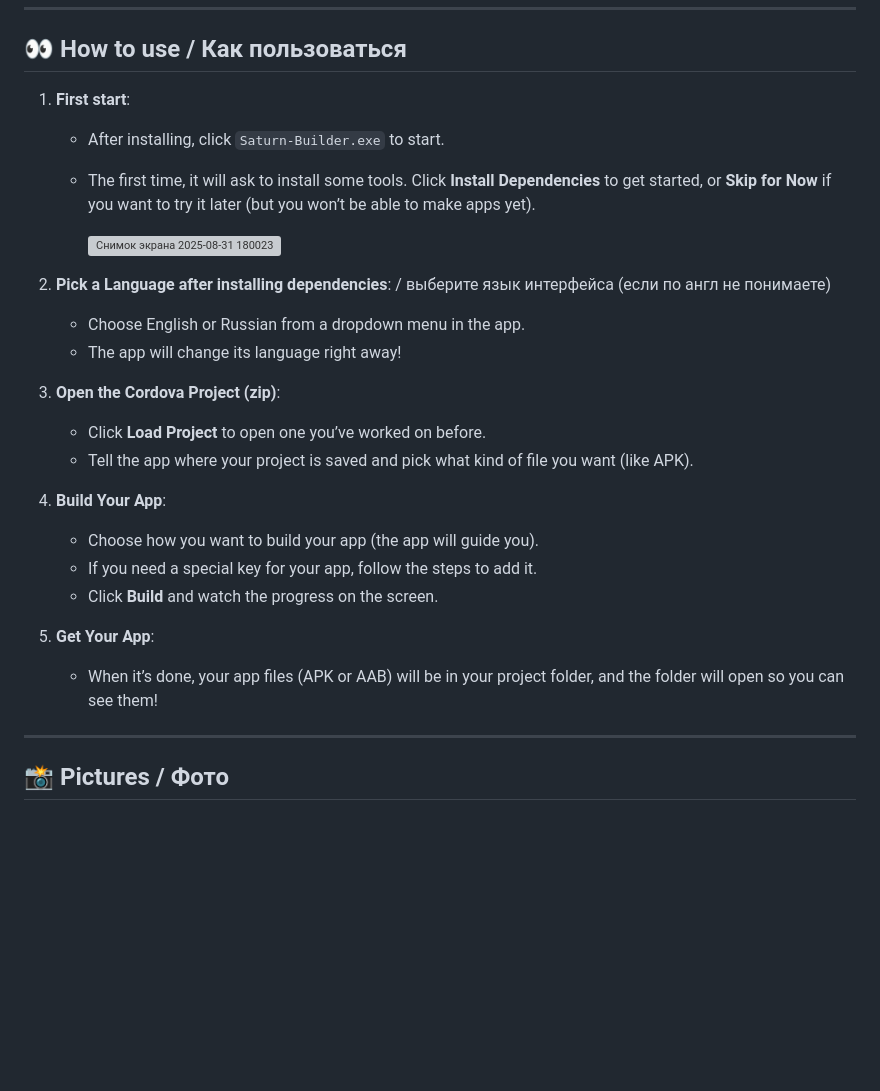
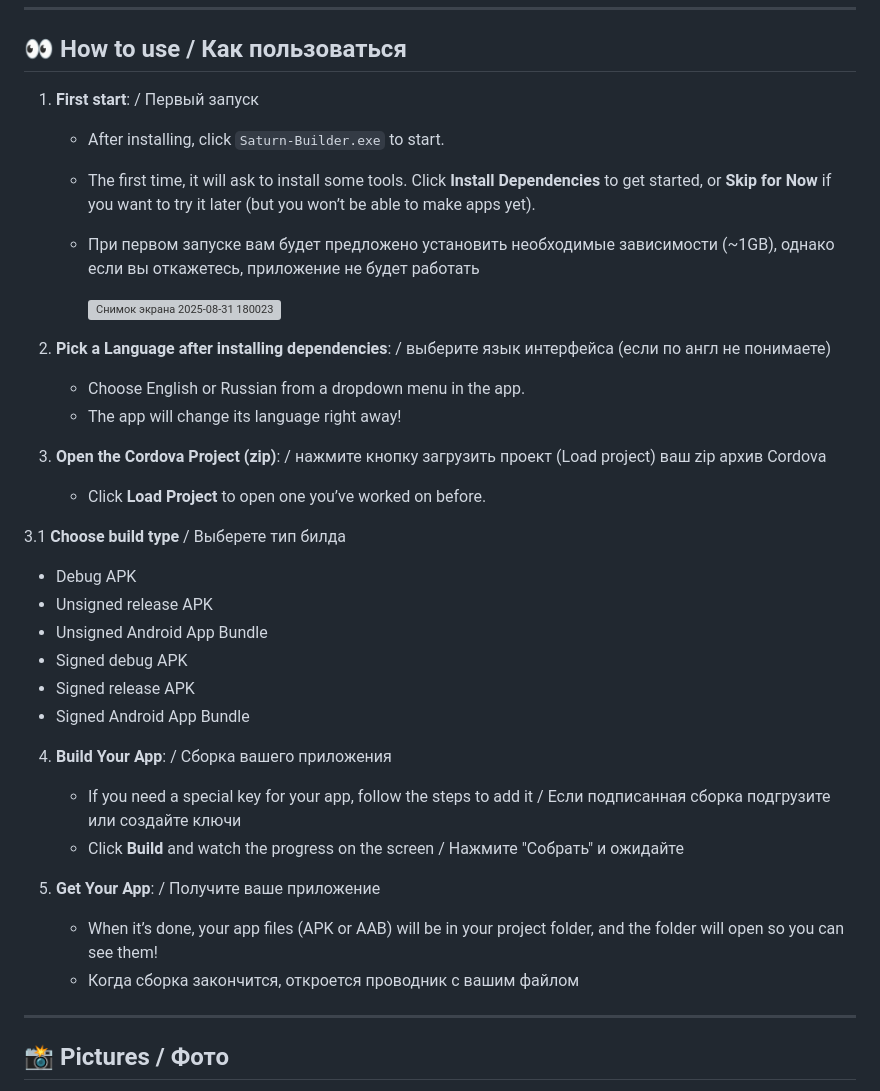
Before and after one commit to fishcheese/Saturn-Builder-Linux, a Markdown page: README.md, the part around the change. GitHub-like rendering; blank space fills up the shorter version; grey boxes are pictures that could not be loaded.

```diff
--- a/README.md
+++ b/README.md
@@ -41,9 +41,10 @@ Saturn-Builder works on **Windows 10 or 11**. / Работает на win 10, 11
 
 ## 👀 How to use / Как пользоваться
 
-1. **First start**:
+1. **First start**: / Первый запуск
    - After installing, click `Saturn-Builder.exe` to start.
    - The first time, it will ask to install some tools. Click **Install Dependencies** to get started, or **Skip for Now** if you want to try it later (but you won’t be able to make apps yet).
+   - При первом запуске вам будет предложено установить необходимые зависимости (~1GB), однако если вы откажетесь, приложение не будет работать
 
      <div align="left"><img width="500" height="500" alt="Снимок экрана 2025-08-31 180023" src="https://github.com/user-attachments/assets/c1bd34f4-9203-48d6-8f1c-baeab97fe776" />
 
@@ -52,17 +53,23 @@ Saturn-Builder works on **Windows 10 or 11**. / Работает на win 10, 11
    - Choose English or Russian from a dropdown menu in the app.
    - The app will change its language right away!
 
-3. **Open the Cordova Project (zip)**:
+3. **Open the Cordova Project (zip)**: / нажмите кнопку загрузить проект (Load project) ваш zip архив Cordova
    - Click **Load Project** to open one you’ve worked on before.
-   - Tell the app where your project is saved and pick what kind of file you want (like APK).
 
-4. **Build Your App**:
-   - Choose how you want to build your app (the app will guide you).
-   - If you need a special key for your app, follow the steps to add it.
-   - Click **Build** and watch the progress on the screen.
+3.1 **Choose build type** / Выберете тип билда
+- Debug APK
+- Unsigned release APK
+- Unsigned Android App Bundle
+- Signed debug APK
+- Signed release APK
+- Signed Android App Bundle
+4. **Build Your App**: / Сборка вашего приложения
+   - If you need a special key for your app, follow the steps to add it / Если подписанная сборка подгрузите или создайте ключи
+   - Click **Build** and watch the progress on the screen / Нажмите "Собрать" и ожидайте
 
-5. **Get Your App**:
+5. **Get Your App**: / Получите ваше приложение
    - When it’s done, your app files (APK or AAB) will be in your project folder, and the folder will open so you can see them!
+   - Когда сборка закончится, откроется проводник с вашим файлом
 
 ---
 
```
